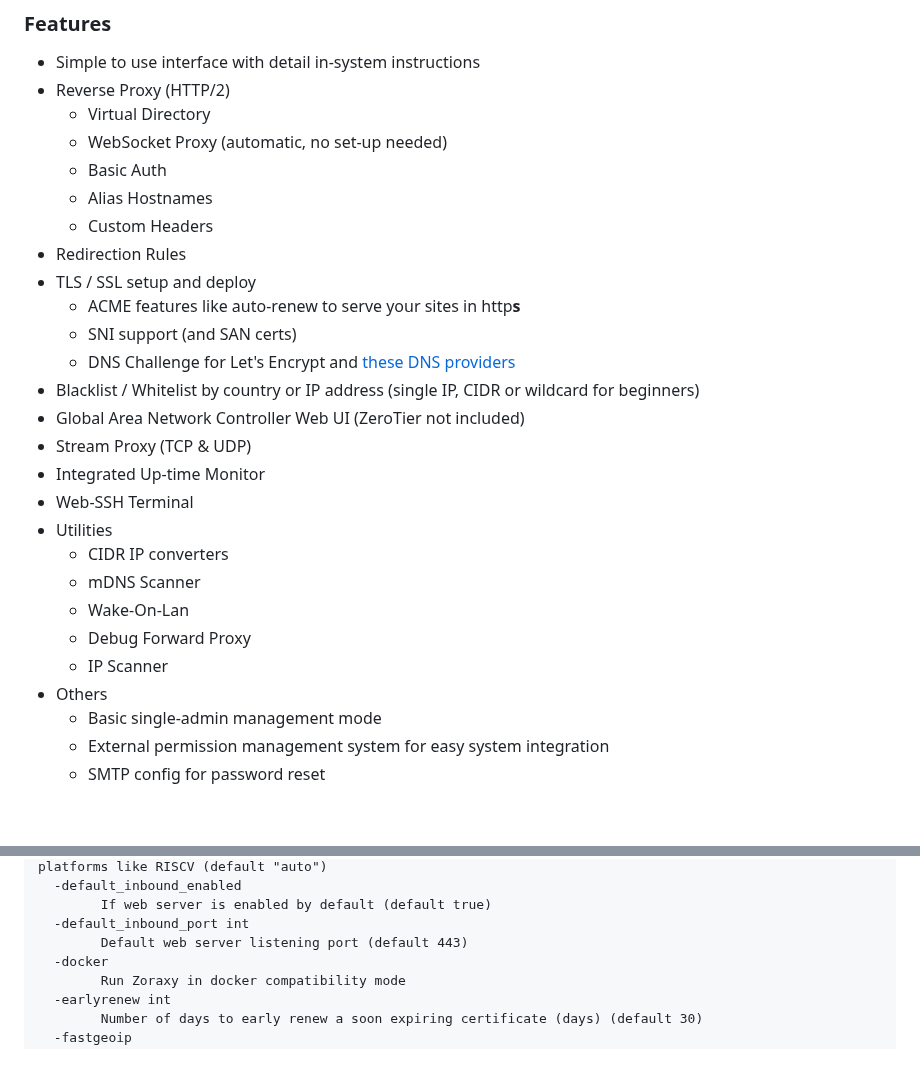
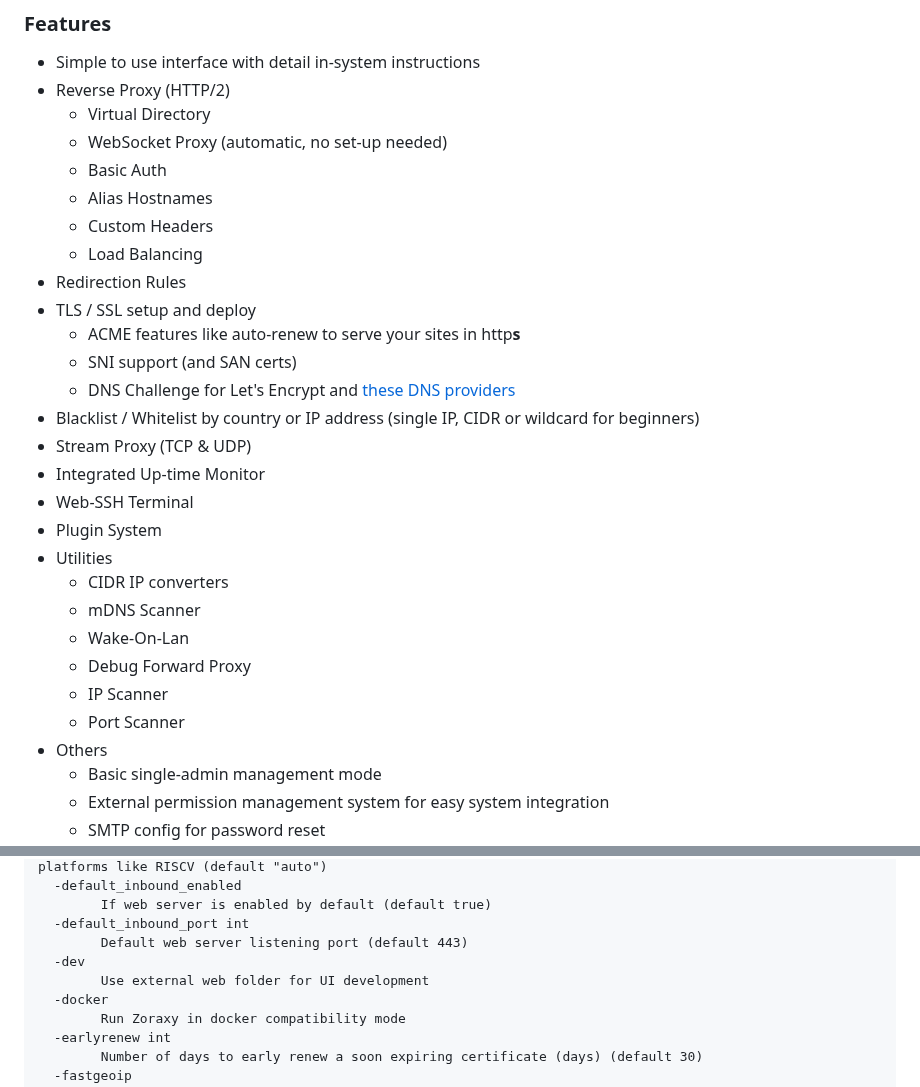
Before and after one commit to tobychui/zoraxy, a Markdown page: README.md, 2 parts joined by grey strips. Rendered like a GitHub page; blank space fills up the shorter version.

```diff
--- a/README.md
+++ b/README.md
@@ -13,22 +13,24 @@ A general purpose HTTP reverse proxy and forwarding tool. Now written in Go!
   - Basic Auth
   - Alias Hostnames
   - Custom Headers
+  - Load Balancing
 - Redirection Rules
 - TLS / SSL setup and deploy
   - ACME features like auto-renew to serve your sites in http**s**
   - SNI support (and SAN certs)
   - DNS Challenge for Let's Encrypt and [these DNS providers](https://go-acme.github.io/lego/dns/)
 - Blacklist / Whitelist by country or IP address (single IP, CIDR or wildcard for beginners)
-- Global Area Network Controller Web UI (ZeroTier not included)
 - Stream Proxy (TCP & UDP)
 - Integrated Up-time Monitor
 - Web-SSH Terminal
+- Plugin System
 - Utilities
   - CIDR IP converters
   - mDNS Scanner
   - Wake-On-Lan
   - Debug Forward Proxy
   - IP Scanner
+  - Port Scanner
 - Others
   - Basic single-admin management mode
   - External permission management system for easy system integration
@@ -107,6 +109,8 @@ Usage of zoraxy:
         If web server is enabled by default (default true)
   -default_inbound_port int
         Default web server listening port (default 443)
+  -dev
+        Use external web folder for UI development
   -docker
         Run Zoraxy in docker compatibility mode
   -earlyrenew int
```
Also changed, not shown: other parts of README.md (+14 -16 lines), img/social_banner.png, img/title.png, 1 other file.
